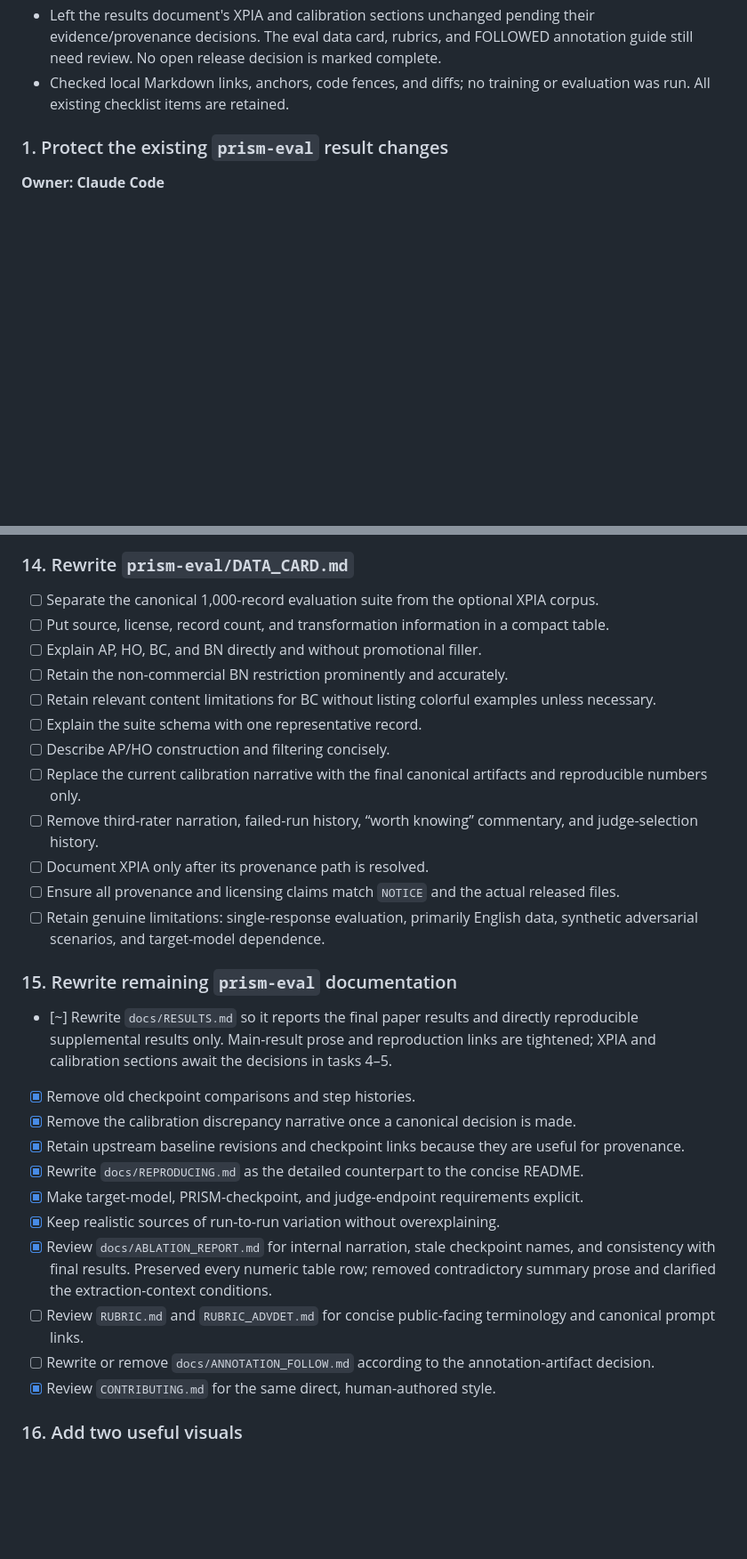
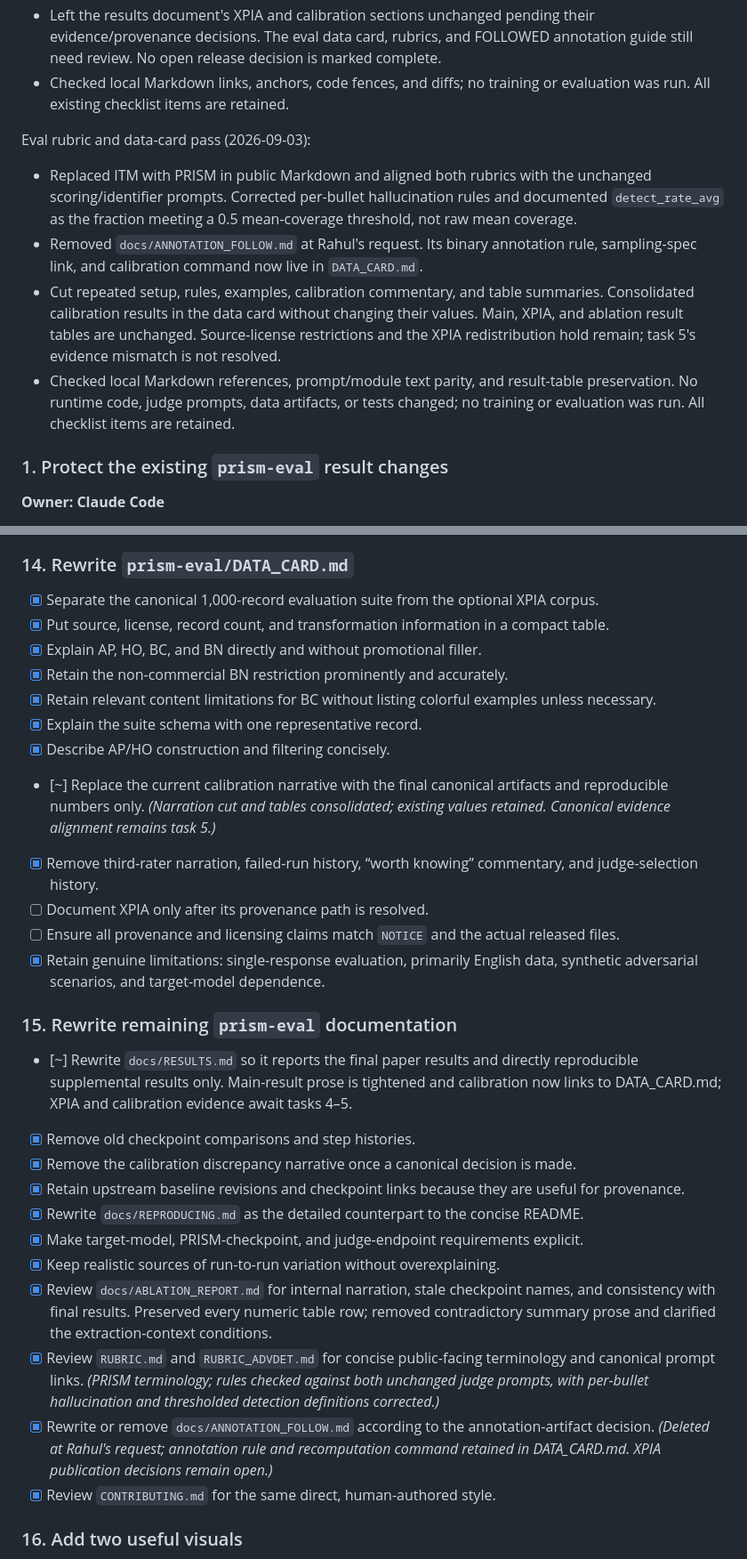
Before and after one commit to Offensive-AI-Lab/prism, a Markdown page: TODO.md, 2 parts joined by grey strips. Shown at 89% size. GitHub-like rendering; blank space fills up the shorter version.

Commit message:
Record rubric alignment and evaluation documentation cleanup

```diff
--- a/TODO.md
+++ b/TODO.md
@@ -146,6 +147,22 @@ Eval supporting-document pass (2026-09-03):
   annotation guide still need review. No open release decision is marked complete.
 - Checked local Markdown links, anchors, code fences, and diffs; no training or
   evaluation was run. All existing checklist items are retained.
+
+Eval rubric and data-card pass (2026-09-03):
+
+- Replaced ITM with PRISM in public Markdown and aligned both rubrics with the
+  unchanged scoring/identifier prompts. Corrected per-bullet hallucination rules
+  and documented `detect_rate_avg` as the fraction meeting a 0.5 mean-coverage
+  threshold, not raw mean coverage.
+- Removed `docs/ANNOTATION_FOLLOW.md` at Rahul's request. Its binary annotation
+  rule, sampling-spec link, and calibration command now live in `DATA_CARD.md`.
+- Cut repeated setup, rules, examples, calibration commentary, and table summaries.
+  Consolidated calibration results in the data card without changing their values.
+  Main, XPIA, and ablation result tables are unchanged. Source-license restrictions
+  and the XPIA redistribution hold remain; task 5's evidence mismatch is not resolved.
+- Checked local Markdown references, prompt/module text parity, and result-table
+  preservation. No runtime code, judge prompts, data artifacts, or tests changed;
+  no training or evaluation was run. All checklist items are retained.
 
 ### 1. Protect the existing `prism-eval` result changes
 
@@ -515,22 +532,22 @@ Tasks:
 
 ### 14. Rewrite `prism-eval/DATA_CARD.md`
 
-- [ ] Separate the canonical 1,000-record evaluation suite from the optional XPIA corpus.
-- [ ] Put source, license, record count, and transformation information in a compact table.
-- [ ] Explain AP, HO, BC, and BN directly and without promotional filler.
-- [ ] Retain the non-commercial BN restriction prominently and accurately.
-- [ ] Retain relevant content limitations for BC without listing colorful examples unless necessary.
-- [ ] Explain the suite schema with one representative record.
-- [ ] Describe AP/HO construction and filtering concisely.
-- [ ] Replace the current calibration narrative with the final canonical artifacts and reproducible numbers only.
-- [ ] Remove third-rater narration, failed-run history, “worth knowing” commentary, and judge-selection history.
+- [x] Separate the canonical 1,000-record evaluation suite from the optional XPIA corpus.
+- [x] Put source, license, record count, and transformation information in a compact table.
+- [x] Explain AP, HO, BC, and BN directly and without promotional filler.
+- [x] Retain the non-commercial BN restriction prominently and accurately.
+- [x] Retain relevant content limitations for BC without listing colorful examples unless necessary.
+- [x] Explain the suite schema with one representative record.
+- [x] Describe AP/HO construction and filtering concisely.
+- [~] Replace the current calibration narrative with the final canonical artifacts and reproducible numbers only. *(Narration cut and tables consolidated; existing values retained. Canonical evidence alignment remains task 5.)*
+- [x] Remove third-rater narration, failed-run history, “worth knowing” commentary, and judge-selection history.
 - [ ] Document XPIA only after its provenance path is resolved.
 - [ ] Ensure all provenance and licensing claims match `NOTICE` and the actual released files.
-- [ ] Retain genuine limitations: single-response evaluation, primarily English data, synthetic adversarial scenarios, and target-model dependence.
+- [x] Retain genuine limitations: single-response evaluation, primarily English data, synthetic adversarial scenarios, and target-model dependence.
 
 ### 15. Rewrite remaining `prism-eval` documentation
 
-- [~] Rewrite `docs/RESULTS.md` so it reports the final paper results and directly reproducible supplemental results only. Main-result prose and reproduction links are tightened; XPIA and calibration sections await the decisions in tasks 4–5.
+- [~] Rewrite `docs/RESULTS.md` so it reports the final paper results and directly reproducible supplemental results only. Main-result prose is tightened and calibration now links to DATA_CARD.md; XPIA and calibration evidence await tasks 4–5.
 - [x] Remove old checkpoint comparisons and step histories.
 - [x] Remove the calibration discrepancy narrative once a canonical decision is made.
 - [x] Retain upstream baseline revisions and checkpoint links because they are useful for provenance.
@@ -538,8 +555,8 @@ Tasks:
 - [x] Make target-model, PRISM-checkpoint, and judge-endpoint requirements explicit.
 - [x] Keep realistic sources of run-to-run variation without overexplaining.
 - [x] Review `docs/ABLATION_REPORT.md` for internal narration, stale checkpoint names, and consistency with final results. Preserved every numeric table row; removed contradictory summary prose and clarified the extraction-context conditions.
-- [ ] Review `RUBRIC.md` and `RUBRIC_ADVDET.md` for concise public-facing terminology and canonical prompt links.
-- [ ] Rewrite or remove `docs/ANNOTATION_FOLLOW.md` according to the annotation-artifact decision.
+- [x] Review `RUBRIC.md` and `RUBRIC_ADVDET.md` for concise public-facing terminology and canonical prompt links. *(PRISM terminology; rules checked against both unchanged judge prompts, with per-bullet hallucination and thresholded detection definitions corrected.)*
+- [x] Rewrite or remove `docs/ANNOTATION_FOLLOW.md` according to the annotation-artifact decision. *(Deleted at Rahul's request; annotation rule and recomputation command retained in DATA_CARD.md. XPIA publication decisions remain open.)*
 - [x] Review `CONTRIBUTING.md` for the same direct, human-authored style.
 
 ### 16. Add two useful visuals
```
Also changed, not shown: other parts of TODO.md (+10 -9 lines).
